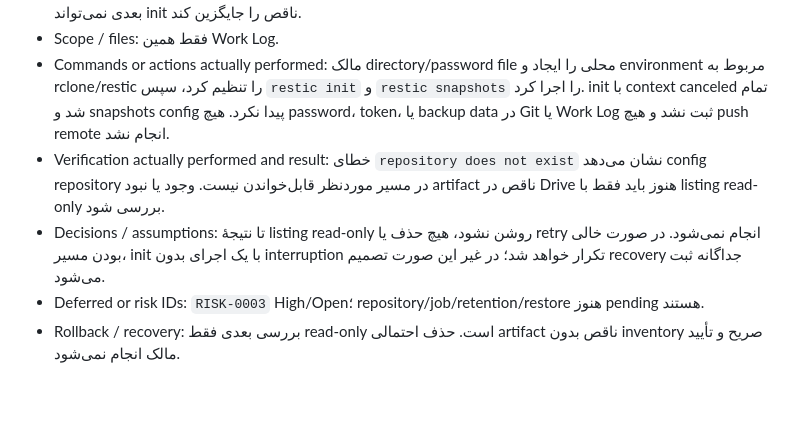
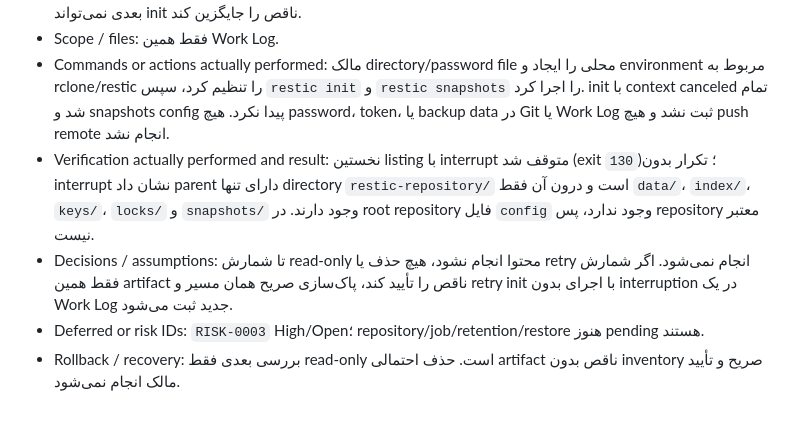
Before and after one commit to tahamohamadi-ir/Taha-personal-platform, a Markdown page: docs/status/WORK_LOG.md, the part around the change. Drawn GitHub-style.

Commit message:
docs: record partial restic repository inventory

```diff
--- a/docs/status/WORK_LOG.md
+++ b/docs/status/WORK_LOG.md
@@ -330,7 +330,7 @@
 - Why: init به password file محلی و remote معتبر نیاز داشت، اما interruption پیش از آن رخ داد؛ اجرای command بعدی نمی‌تواند init ناقص را جایگزین کند.
 - Scope / files: فقط همین Work Log.
 - Commands or actions actually performed: مالک directory/password file محلی را ایجاد و environment مربوط به rclone/restic را تنظیم کرد، سپس `restic init` و `restic snapshots` را اجرا کرد. init با context canceled تمام شد و snapshots config پیدا نکرد. هیچ password، token، یا backup data در Git یا Work Log ثبت نشد و هیچ push remote انجام نشد.
-- Verification actually performed and result: خطای `repository does not exist` نشان می‌دهد config repository در مسیر موردنظر قابل‌خواندن نیست. وجود یا نبود artifact ناقص در Drive هنوز باید فقط با listing read-only بررسی شود.
-- Decisions / assumptions: تا نتیجهٔ listing read-only روشن نشود، هیچ حذف یا retry انجام نمی‌شود. در صورت خالی بودن مسیر، init با یک اجرای بدون interruption تکرار خواهد شد؛ در غیر این صورت تصمیم recovery جداگانه ثبت می‌شود.
+- Verification actually performed and result: نخستین listing با interrupt متوقف شد (exit `130`)؛ تکرار بدون interrupt نشان داد parent دارای تنها directory `restic-repository/` است و درون آن فقط `data/`، `index/`، `keys/`، `locks/` و `snapshots/` وجود دارند. در root repository فایل `config` وجود ندارد، پس repository معتبر نیست.
+- Decisions / assumptions: تا شمارش read-only محتوا انجام نشود، هیچ حذف یا retry انجام نمی‌شود. اگر شمارش فقط همین artifact ناقص را تأیید کند، پاک‌سازی صریح همان مسیر و retry init با اجرای بدون interruption در یک Work Log جدید ثبت می‌شود.
 - Deferred or risk IDs: `RISK-0003` High/Open؛ repository/job/retention/restore هنوز pending هستند.
 - Rollback / recovery: بررسی بعدی فقط read-only است. حذف احتمالی artifact ناقص بدون inventory صریح و تأیید مالک انجام نمی‌شود.
```
